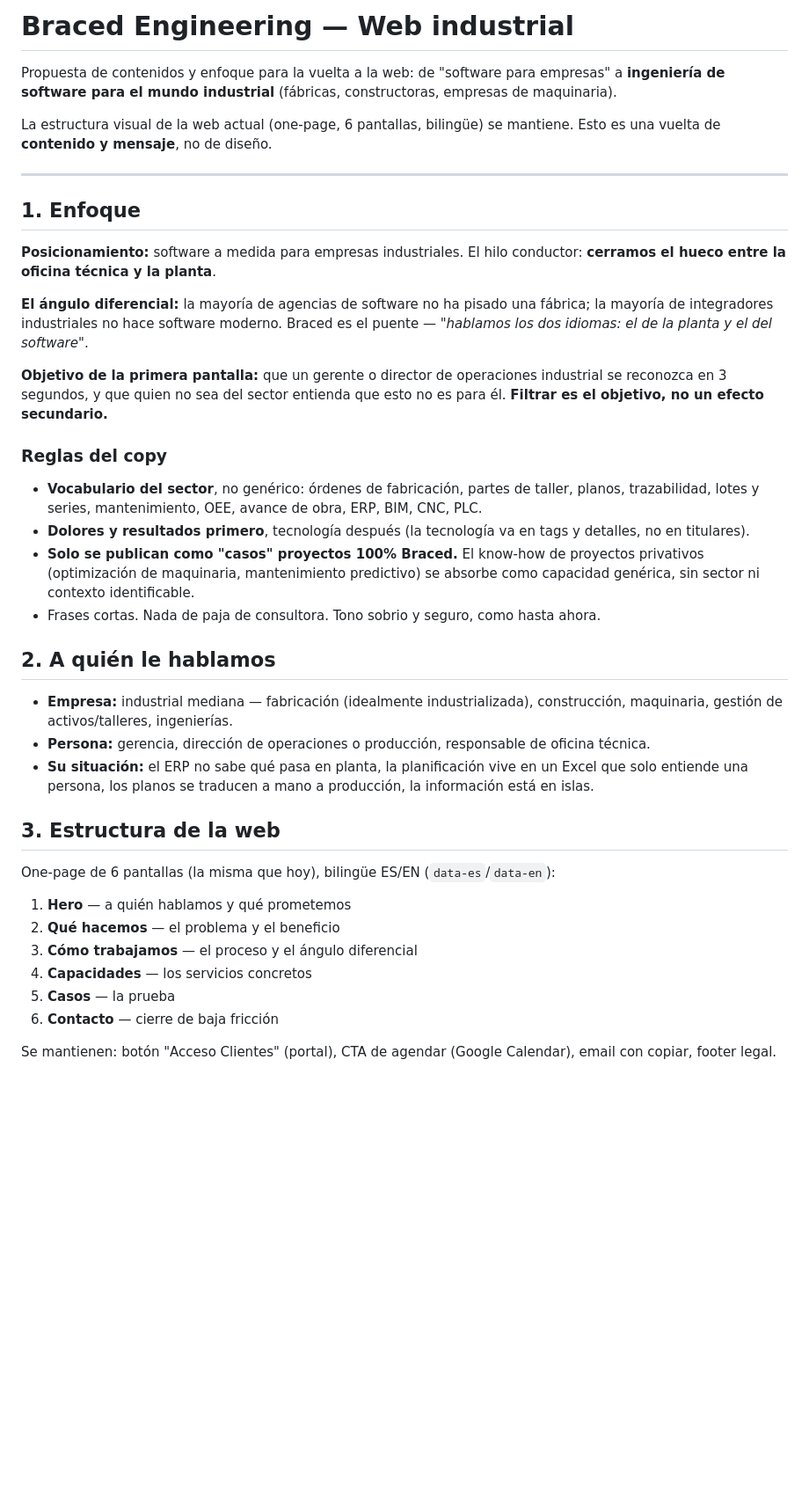
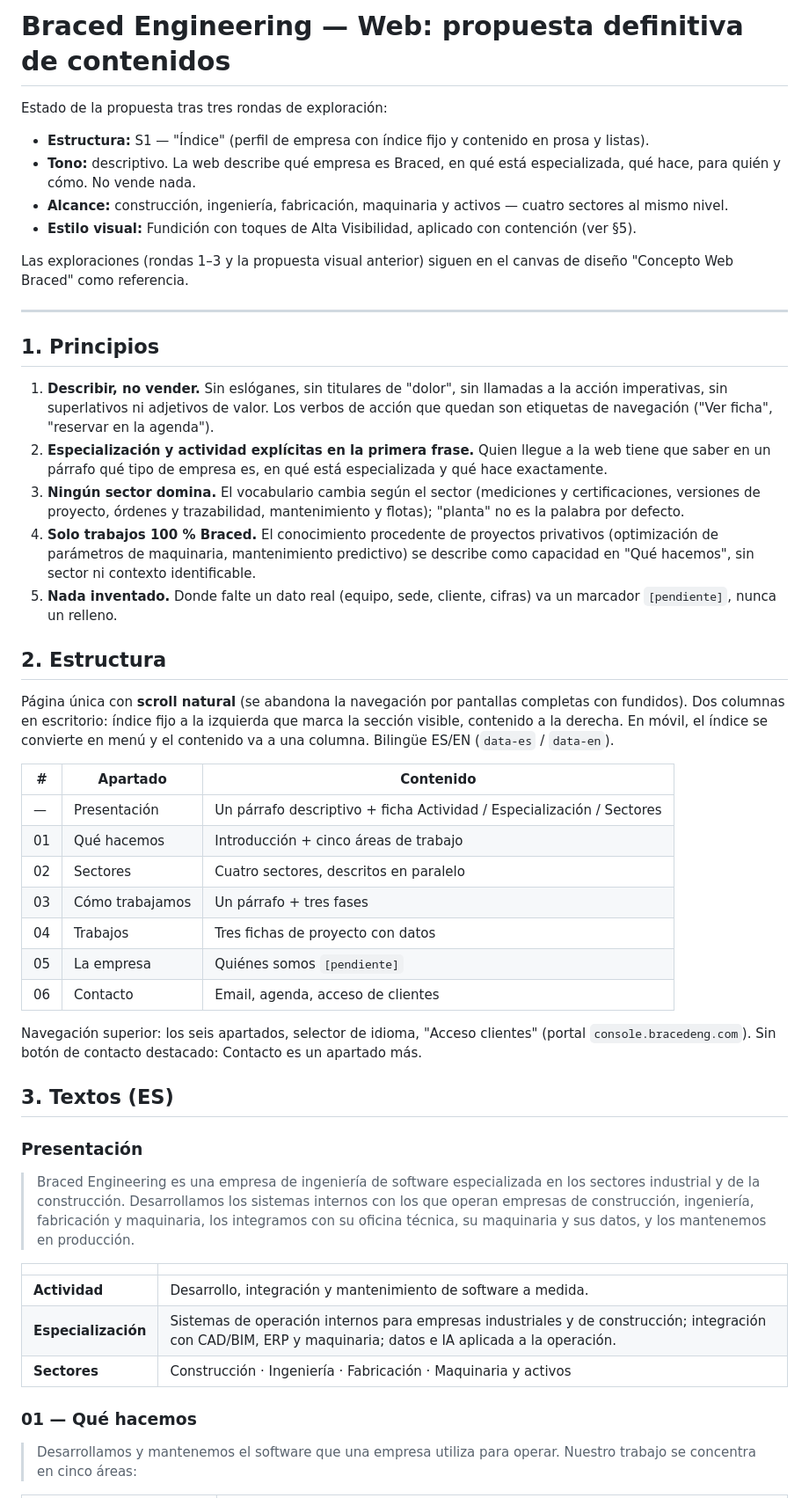
Before and after one commit to braced/braced.github.io, a Markdown page: web-industrial.md, the part around one of its changes. Shown at 88% size. Drawn GitHub-style; blank space fills up the shorter version.

```diff
--- a/web-industrial.md
+++ b/web-industrial.md
@@ -1,42 +1,53 @@
-# Braced Engineering — Web industrial
+# Braced Engineering — Web: propuesta definitiva de contenidos
 
-Propuesta de contenidos y enfoque para la vuelta a la web: de "software para empresas" a **ingeniería de software para el mundo industrial** (fábricas, constructoras, empresas de maquinaria).
+Estado de la propuesta tras tres rondas de exploración:
 
-La estructura visual de la web actual (one-page, 6 pantallas, bilingüe) se mantiene. Esto es una vuelta de **contenido y mensaje**, no de diseño.
+- **Estructura:** S1 — "Índice" (perfil de empresa con índice fijo y contenido en prosa y listas).
+- **Tono:** descriptivo. La web describe qué empresa es Braced, en qué está especializada, qué hace, para quién y cómo. No vende nada.
+- **Alcance:** construcción, ingeniería, fabricación, maquinaria y activos — cuatro sectores al mismo nivel.
+- **Estilo visual:** Fundición con toques de Alta Visibilidad, aplicado con contención (ver §5).
+
+Las exploraciones (rondas 1–3 y la propuesta visual anterior) siguen en el canvas de diseño "Concepto Web Braced" como referencia.
 
 ---
 
-## 1. Enfoque
+## 1. Principios
 
-**Posicionamiento:** software a medida para empresas industriales. El hilo conductor: **cerramos el hueco entre la oficina técnica y la planta**.
+1. **Describir, no vender.** Sin eslóganes, sin titulares de "dolor", sin llamadas a la acción imperativas, sin superlativos ni adjetivos de valor. Los verbos de acción que quedan son etiquetas de navegación ("Ver ficha", "reservar en la agenda").
+2. **Especialización y actividad explícitas en la primera frase.** Quien llegue a la web tiene que saber en un párrafo qué tipo de empresa es, en qué está especializada y qué hace exactamente.
+3. **Ningún sector domina.** El vocabulario cambia según el sector (mediciones y certificaciones, versiones de proyecto, órdenes y trazabilidad, mantenimiento y flotas); "planta" no es la palabra por defecto.
+4. **Solo trabajos 100 % Braced.** El conocimiento procedente de proyectos privativos (optimización de parámetros de maquinaria, mantenimiento predictivo) se describe como capacidad en "Qué hacemos", sin sector ni contexto identificable.
+5. **Nada inventado.** Donde falte un dato real (equipo, sede, cliente, cifras) va un marcador `[pendiente]`, nunca un relleno.
 
-**El ángulo diferencial:** la mayoría de agencias de software no ha pisado una fábrica; la mayoría de integradores industriales no hace software moderno. Braced es el puente — *"hablamos los dos idiomas: el de la planta y el del software"*.
+## 2. Estructura
 
-**Objetivo de la primera pantalla:** que un gerente o director de operaciones industrial se reconozca en 3 segundos, y que quien no sea del sector entienda que esto no es para él. **Filtrar es el objetivo, no un efecto secundario.**
+Página única con **scroll natural** (se abandona la navegación por pantallas completas con fundidos). Dos columnas en escritorio: índice fijo a la izquierda que marca la sección visible, contenido a la derecha. En móvil, el índice se convierte en menú y el contenido va a una columna. Bilingüe ES/EN (`data-es` / `data-en`).
 
-### Reglas del copy
+| # | Apartado | Contenido |
+|---|---|---|
+| — | Presentación | Un párrafo descriptivo + ficha Actividad / Especialización / Sectores |
+| 01 | Qué hacemos | Introducción + cinco áreas de trabajo |
+| 02 | Sectores | Cuatro sectores, descritos en paralelo |
+| 03 | Cómo trabajamos | Un párrafo + tres fases |
+| 04 | Trabajos | Tres fichas de proyecto con datos |
+| 05 | La empresa | Quiénes somos `[pendiente]` |
+| 06 | Contacto | Email, agenda, acceso de clientes |
 
-- **Vocabulario del sector**, no genérico: órdenes de fabricación, partes de taller, planos, trazabilidad, lotes y series, mantenimiento, OEE, avance de obra, ERP, BIM, CNC, PLC.
-- **Dolores y resultados primero**, tecnología después (la tecnología va en tags y detalles, no en titulares).
-- **Solo se publican como "casos" proyectos 100% Braced.** El know-how de proyectos privativos (optimización de maquinaria, mantenimiento predictivo) se absorbe como capacidad genérica, sin sector ni contexto identificable.
-- Frases cortas. Nada de paja de consultora. Tono sobrio y seguro, como hasta ahora.
+Navegación superior: los seis apartados, selector de idioma, "Acceso clientes" (portal `console.bracedeng.com`). Sin botón de contacto destacado: Contacto es un apartado más.
 
-## 2. A quién le hablamos
+## 3. Textos (ES)
 
-- **Empresa:** industrial mediana — fabricación (idealmente industrializada), construcción, maquinaria, gestión de activos/talleres, ingenierías.
-- **Persona:** gerencia, dirección de operaciones o producción, responsable de oficina técnica.
-- **Su situación:** el ERP no sabe qué pasa en planta, la planificación vive en un Excel que solo entiende una persona, los planos se traducen a mano a producción, la información está en islas.
+### Presentación
 
-## 3. Estructura de la web
+> Braced Engineering es una empresa de ingeniería de software especializada en los sectores industrial y de la construcción. Desarrollamos los sistemas internos con los que operan empresas de construcción, ingeniería, fabricación y maquinaria, los integramos con su oficina técnica, su maquinaria y sus datos, y los mantenemos en producción.
 
-One-page de 6 pantallas (la misma que hoy), bilingüe ES/EN (`data-es`/`data-en`):
+| | |
+|---|---|
+| **Actividad** | Desarrollo, integración y mantenimiento de software a medida. |
+| **Especialización** | Sistemas de operación internos para empresas industriales y de construcción; integración con CAD/BIM, ERP y maquinaria; datos e IA aplicada a la operación. |
+| **Sectores** | Construcción · Ingeniería · Fabricación · Maquinaria y activos |
 
-1. **Hero** — a quién hablamos y qué prometemos
-2. **Qué hacemos** — el problema y el beneficio
-3. **Cómo trabajamos** — el proceso y el ángulo diferencial
-4. **Capacidades** — los servicios concretos
-5. **Casos** — la prueba
-6. **Contacto** — cierre de baja fricción
+### 01 — Qué hacemos
 
-Se mantienen: botón "Acceso Clientes" (portal), CTA de agendar (Google Calendar), email con copiar, footer legal.
+> Desarrollamos y mantenemos el software que una empresa utiliza para operar. Nuestro trabajo se concentra en cinco áreas:
 
```
Also changed, not shown: other parts of web-industrial.md (+80 -126 lines), web-assets-prompts.md (+2 -0 lines).
